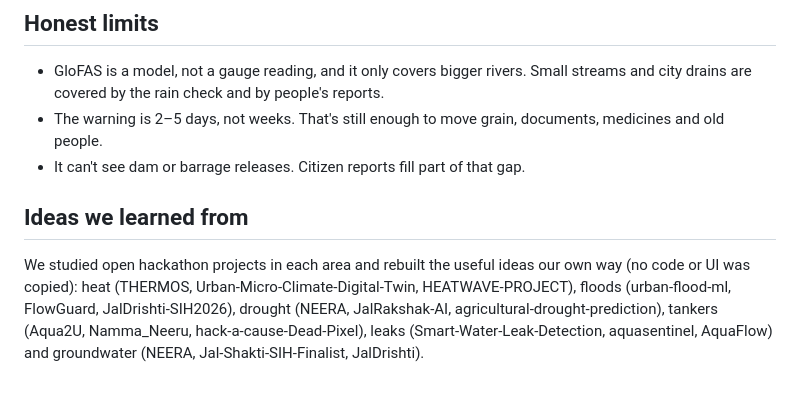
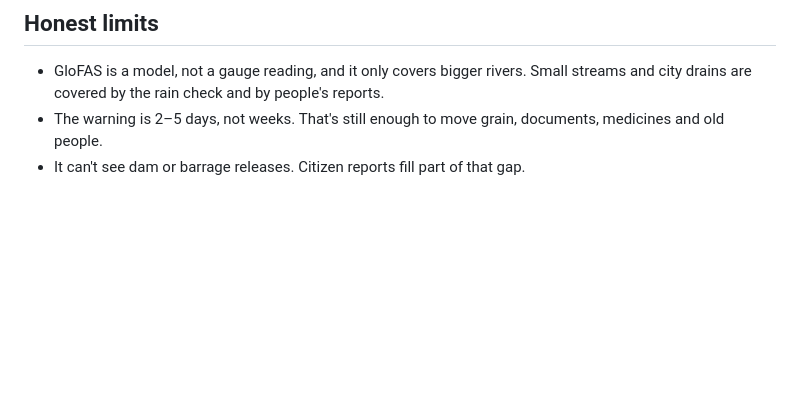
Before and after one commit to manish-yadav-iitg/jaltaap, a Markdown page: README.md, the part around the change. Rendered like a GitHub page; blank space fills up the shorter version.

```diff
--- a/README.md
+++ b/README.md
@@ -174,10 +174,3 @@ outputs/       replay charts + scorecard
 - GloFAS is a model, not a gauge reading, and it only covers bigger rivers. Small streams and city drains are covered by the rain check and by people's reports.
 - The warning is 2–5 days, not weeks. That's still enough to move grain, documents, medicines and old people.
 - It can't see dam or barrage releases. Citizen reports fill part of that gap.
-
-## Ideas we learned from
-
-We studied open hackathon projects in each area and rebuilt the useful ideas our own way (no code or UI was copied):
-heat (THERMOS, Urban-Micro-Climate-Digital-Twin, HEATWAVE-PROJECT), floods (urban-flood-ml, FlowGuard, JalDrishti-SIH2026),
-drought (NEERA, JalRakshak-AI, agricultural-drought-prediction), tankers (Aqua2U, Namma_Neeru, hack-a-cause-Dead-Pixel),
-leaks (Smart-Water-Leak-Detection, aquasentinel, AquaFlow) and groundwater (NEERA, Jal-Shakti-SIH-Finalist, JalDrishti).
```
